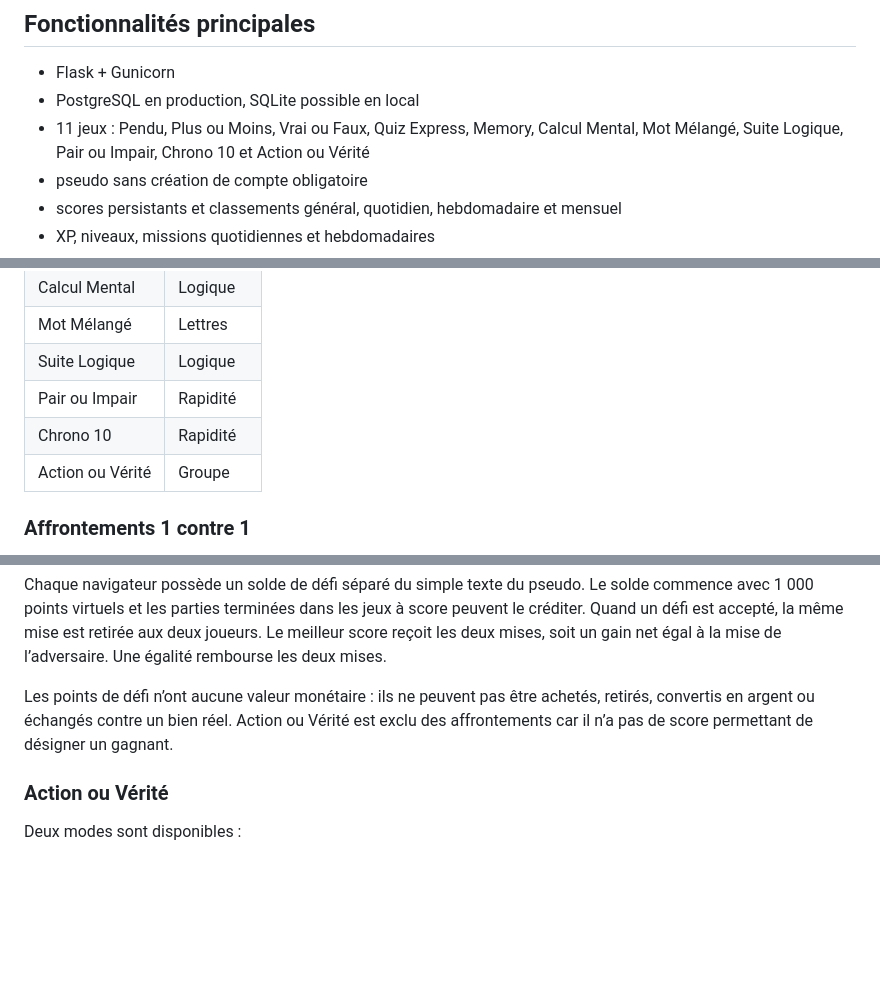
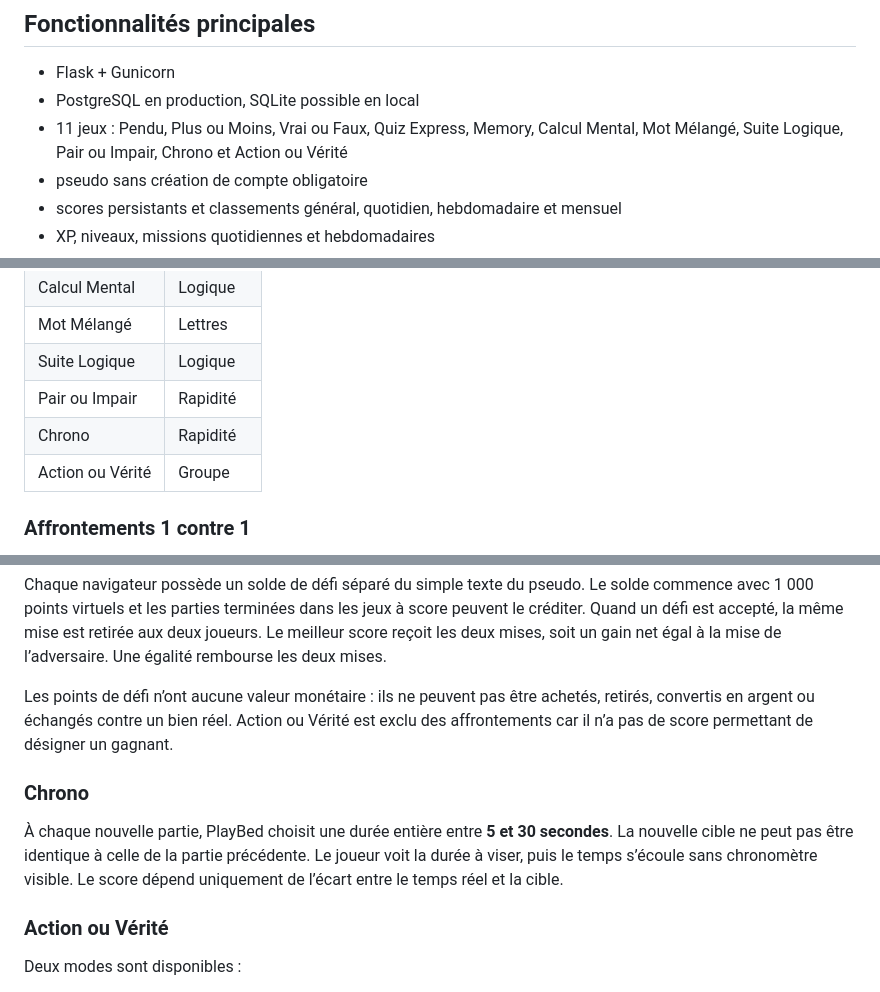
Before and after one commit to Obed236/PlayBed, a Markdown page: README.md, 3 parts joined by grey strips. GitHub-like rendering; blank space fills up the shorter version.

Commit message:
Documenter le Chrono à cible variable

```diff
--- a/README.md
+++ b/README.md
@@ -7,7 +7,7 @@ PlayBed est une plateforme gratuite de mini-jeux web, accessible depuis un navig
 ## Fonctionnalités principales
 - Flask + Gunicorn
 - PostgreSQL en production, SQLite possible en local
-- 11 jeux : Pendu, Plus ou Moins, Vrai ou Faux, Quiz Express, Memory, Calcul Mental, Mot Mélangé, Suite Logique, Pair ou Impair, Chrono 10 et Action ou Vérité
+- 11 jeux : Pendu, Plus ou Moins, Vrai ou Faux, Quiz Express, Memory, Calcul Mental, Mot Mélangé, Suite Logique, Pair ou Impair, Chrono et Action ou Vérité
 - pseudo sans création de compte obligatoire
 - scores persistants et classements général, quotidien, hebdomadaire et mensuel
 - XP, niveaux, missions quotidiennes et hebdomadaires
@@ -42,7 +43,7 @@ PlayBed est une plateforme gratuite de mini-jeux web, accessible depuis un navig
 | Mot Mélangé | Lettres |
 | Suite Logique | Logique |
 | Pair ou Impair | Rapidité |
-| Chrono 10 | Rapidité |
+| Chrono | Rapidité |
 | Action ou Vérité | Groupe |
 
 ### Affrontements 1 contre 1
@@ -52,6 +53,10 @@ Le mode `/affronter` permet de choisir un jeu à score et une mise de points vir
 Chaque navigateur possède un solde de défi séparé du simple texte du pseudo. Le solde commence avec 1 000 points virtuels et les parties terminées dans les jeux à score peuvent le créditer. Quand un défi est accepté, la même mise est retirée aux deux joueurs. Le meilleur score reçoit les deux mises, soit un gain net égal à la mise de l’adversaire. Une égalité rembourse les deux mises.
 
 Les points de défi n’ont aucune valeur monétaire : ils ne peuvent pas être achetés, retirés, convertis en argent ou échangés contre un bien réel. Action ou Vérité est exclu des affrontements car il n’a pas de score permettant de désigner un gagnant.
+
+### Chrono
+
+À chaque nouvelle partie, PlayBed choisit une durée entière entre **5 et 30 secondes**. La nouvelle cible ne peut pas être identique à celle de la partie précédente. Le joueur voit la durée à viser, puis le temps s’écoule sans chronomètre visible. Le score dépend uniquement de l’écart entre le temps réel et la cible.
 
 ### Action ou Vérité
 
```
Also changed, not shown: other parts of README.md (+2 -0 lines).
